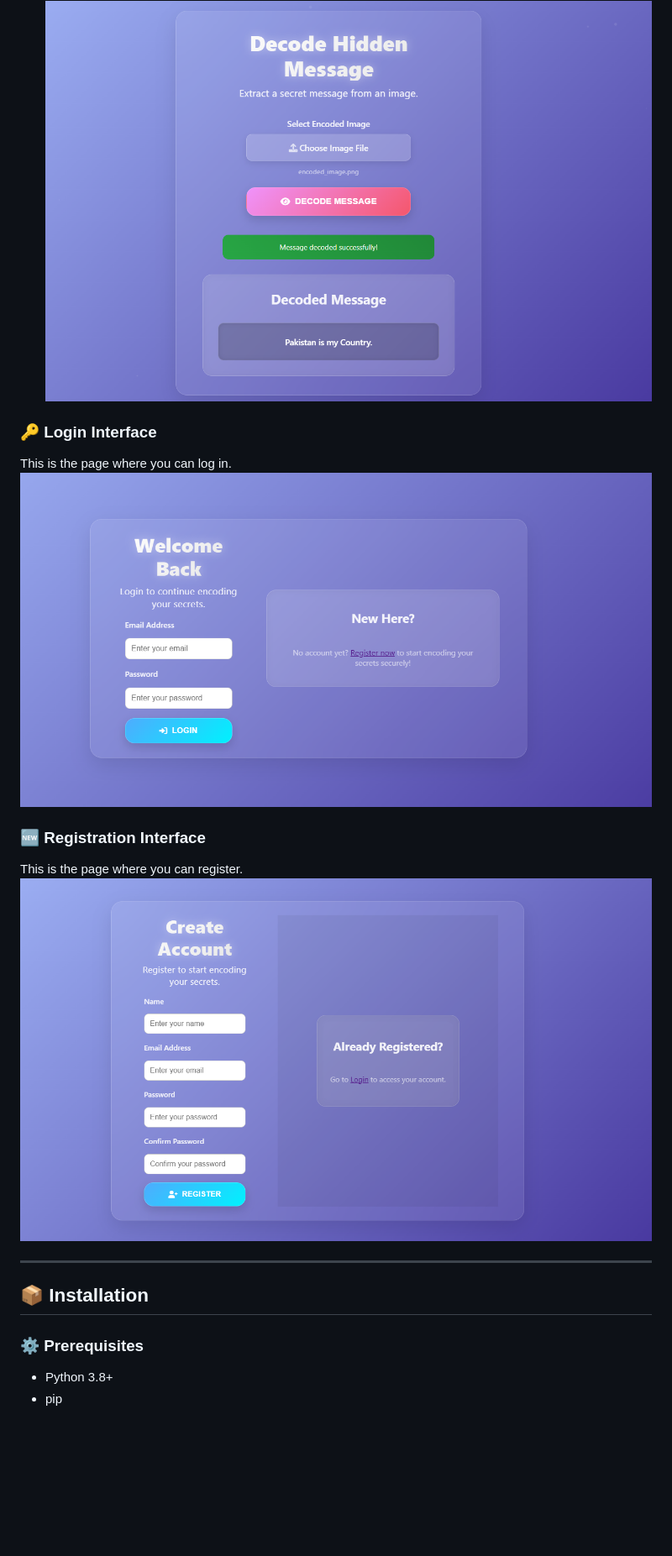
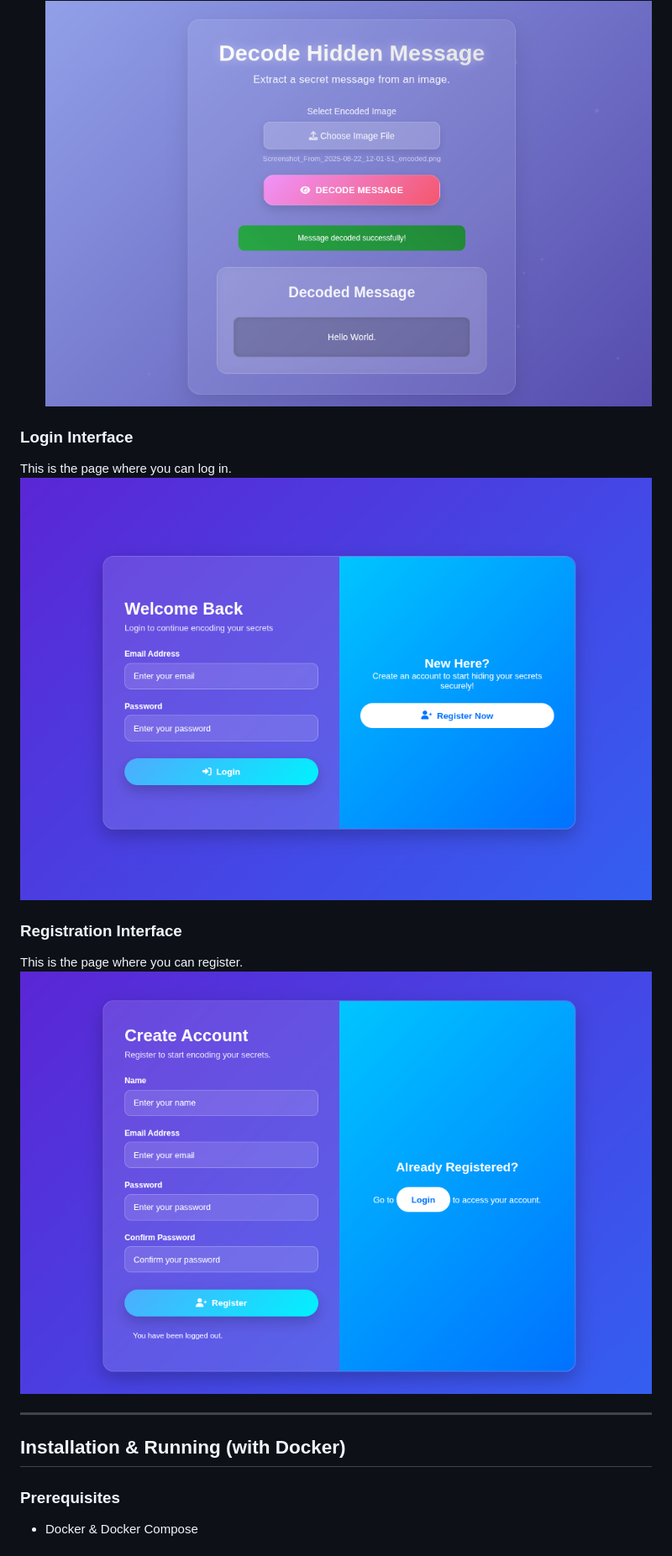
Before and after one commit to safi-io/SteganographyMessageHider, a Markdown page: README.md, the part around the change printed below. Shown: that part at 84% size. GitHub-like rendering; pictures changed too: screenshots/decoding.png, screenshots/login.png, screenshots/register.png; blank space fills up the shorter version.

Commit message:
Updated UI ScreenShots + Addition in Git Ignore + Updated README.md

```diff
--- a/README.md
+++ b/README.md
@@ -82,18 +82,17 @@ This page gives you the ability to decode the message by uploading the image.
 ![Decoding Page](screenshots/decoding.png)
 
-### 🔑 Login Interface
+### Login Interface
 This is the page where you can log in.
 ![Login Page](screenshots/login.png)
 
-### 🆕 Registration Interface
+### Registration Interface
 This is the page where you can register.
 ![Registration Page](screenshots/register.png)
 
 ---
 
-## 📦 Installation
+## Installation & Running (with Docker)
 
-### ⚙️ Prerequisites
-- Python 3.8+
-- pip
+### Prerequisites
+- Docker & Docker Compose
 
```
Also changed, not shown: other parts of README.md (+96 -94 lines), screenshots/encoding.png, screenshots/homepage.png, 1 other file.
